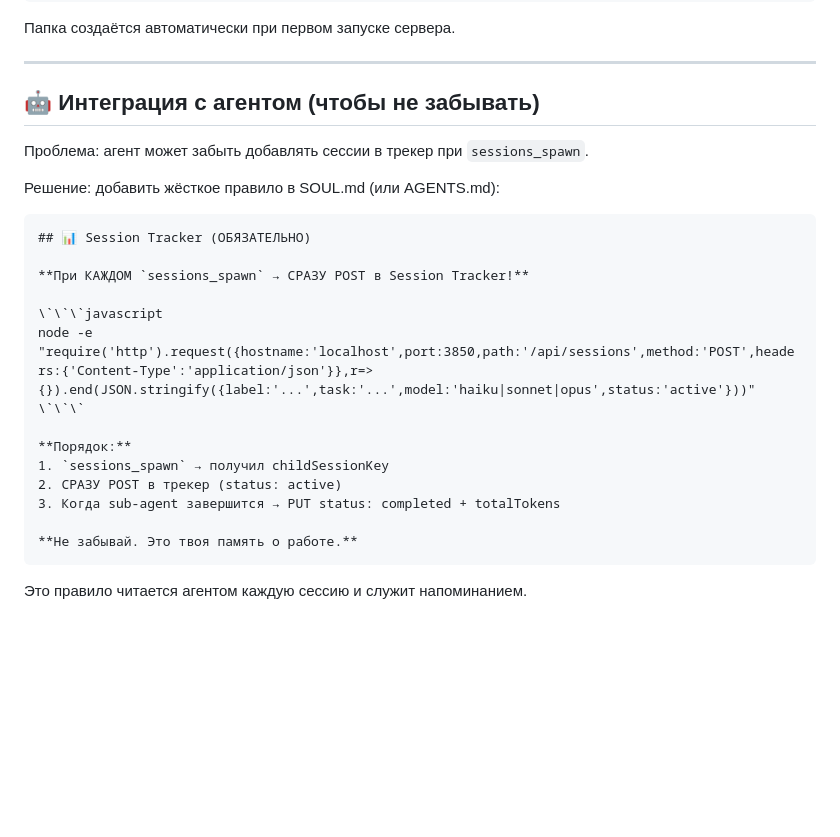
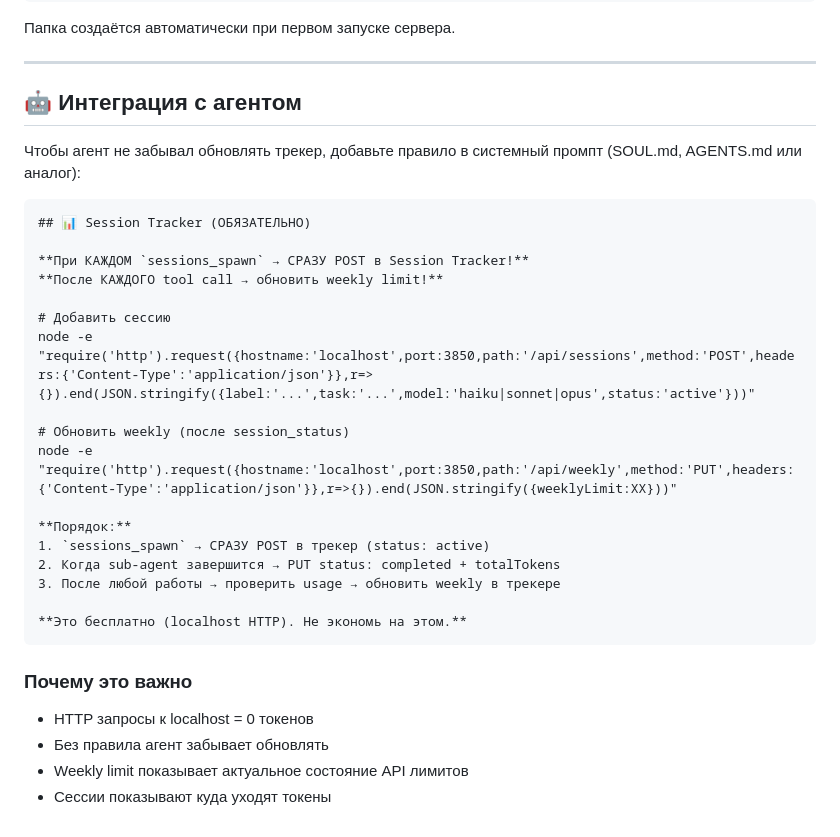
Before and after one commit to sawwwwwwwwyou/session-tracker, a Markdown page: README.md, the part around the change. Drawn GitHub-style; blank space fills up the shorter version.

Commit message:
docs: improve agent integration guide with frequent updates

````diff
--- a/README.md
+++ b/README.md
@@ -113,27 +113,33 @@ node -e "require('http').request({hostname:'localhost',port:3850,path:'/api/week
 
 ---
 
-## 🤖 Интеграция с агентом (чтобы не забывать)
+## 🤖 Интеграция с агентом
 
-Проблема: агент может забыть добавлять сессии в трекер при `sessions_spawn`.
-
-Решение: добавить жёсткое правило в SOUL.md (или AGENTS.md):
+Чтобы агент не забывал обновлять трекер, добавьте правило в системный промпт (SOUL.md, AGENTS.md или аналог):
 
 ```markdown
 ## 📊 Session Tracker (ОБЯЗАТЕЛЬНО)
 
 **При КАЖДОМ `sessions_spawn` → СРАЗУ POST в Session Tracker!**
+**После КАЖДОГО tool call → обновить weekly limit!**
 
-\`\`\`javascript
+# Добавить сессию
 node -e "require('http').request({hostname:'localhost',port:3850,path:'/api/sessions',method:'POST',headers:{'Content-Type':'application/json'}},r=>{}).end(JSON.stringify({label:'...',task:'...',model:'haiku|sonnet|opus',status:'active'}))"
-\`\`\`
+
+# Обновить weekly (после session_status)
+node -e "require('http').request({hostname:'localhost',port:3850,path:'/api/weekly',method:'PUT',headers:{'Content-Type':'application/json'}},r=>{}).end(JSON.stringify({weeklyLimit:XX}))"
 
 **Порядок:**
-1. `sessions_spawn` → получил childSessionKey
-2. СРАЗУ POST в трекер (status: active)
-3. Когда sub-agent завершится → PUT status: completed + totalTokens
+1. `sessions_spawn` → СРАЗУ POST в трекер (status: active)
+2. Когда sub-agent завершится → PUT status: completed + totalTokens
+3. После любой работы → проверить usage → обновить weekly в трекере
 
-**Не забывай. Это твоя память о работе.**
+**Это бесплатно (localhost HTTP). Не экономь на этом.**
 ```
 
-Это правило читается агентом каждую сессию и служит напоминанием.
+### Почему это важно
+
+- HTTP запросы к localhost = 0 токенов
+- Без правила агент забывает обновлять
+- Weekly limit показывает актуальное состояние API лимитов
+- Сессии показывают куда уходят токены
````
